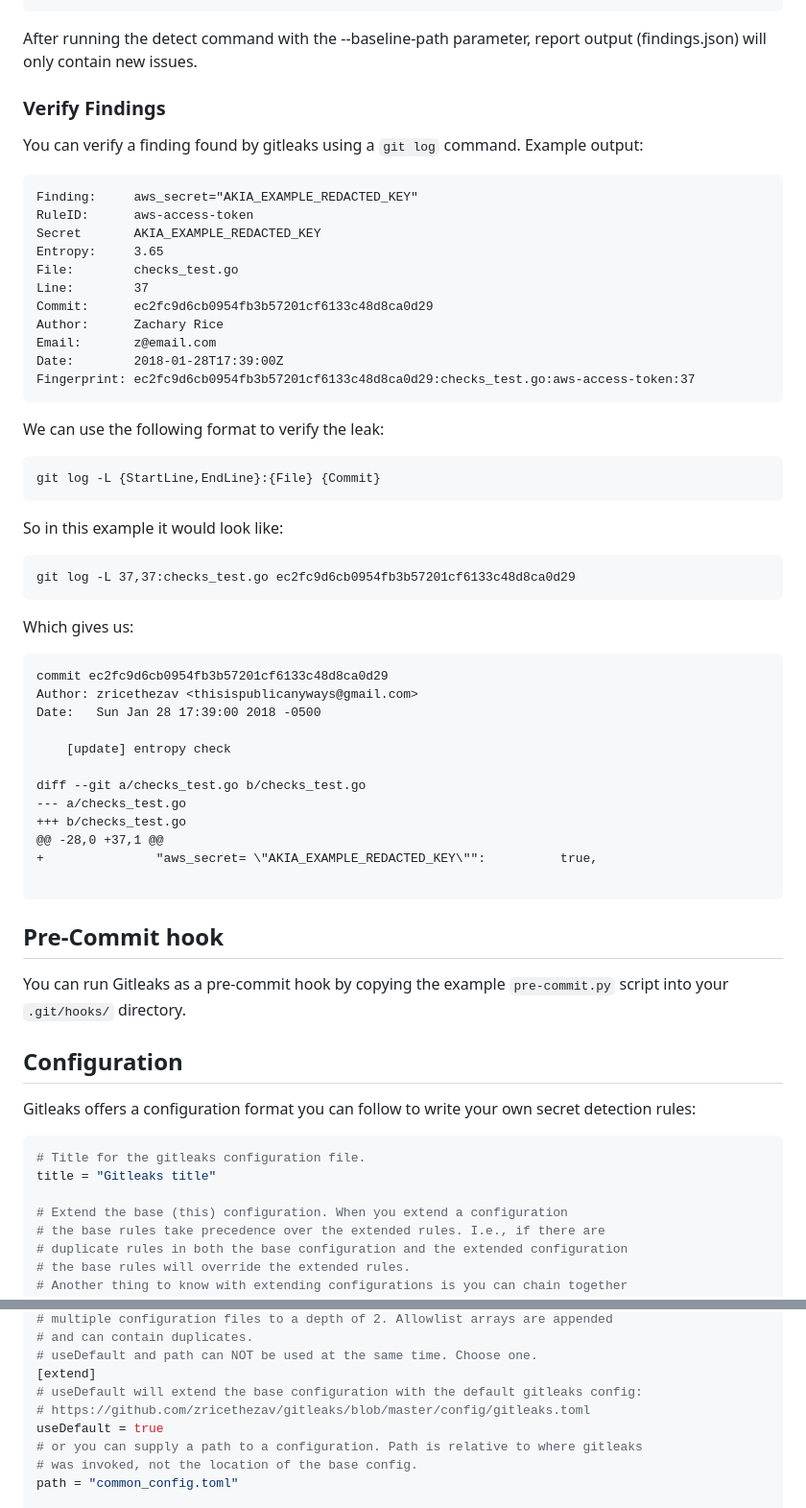
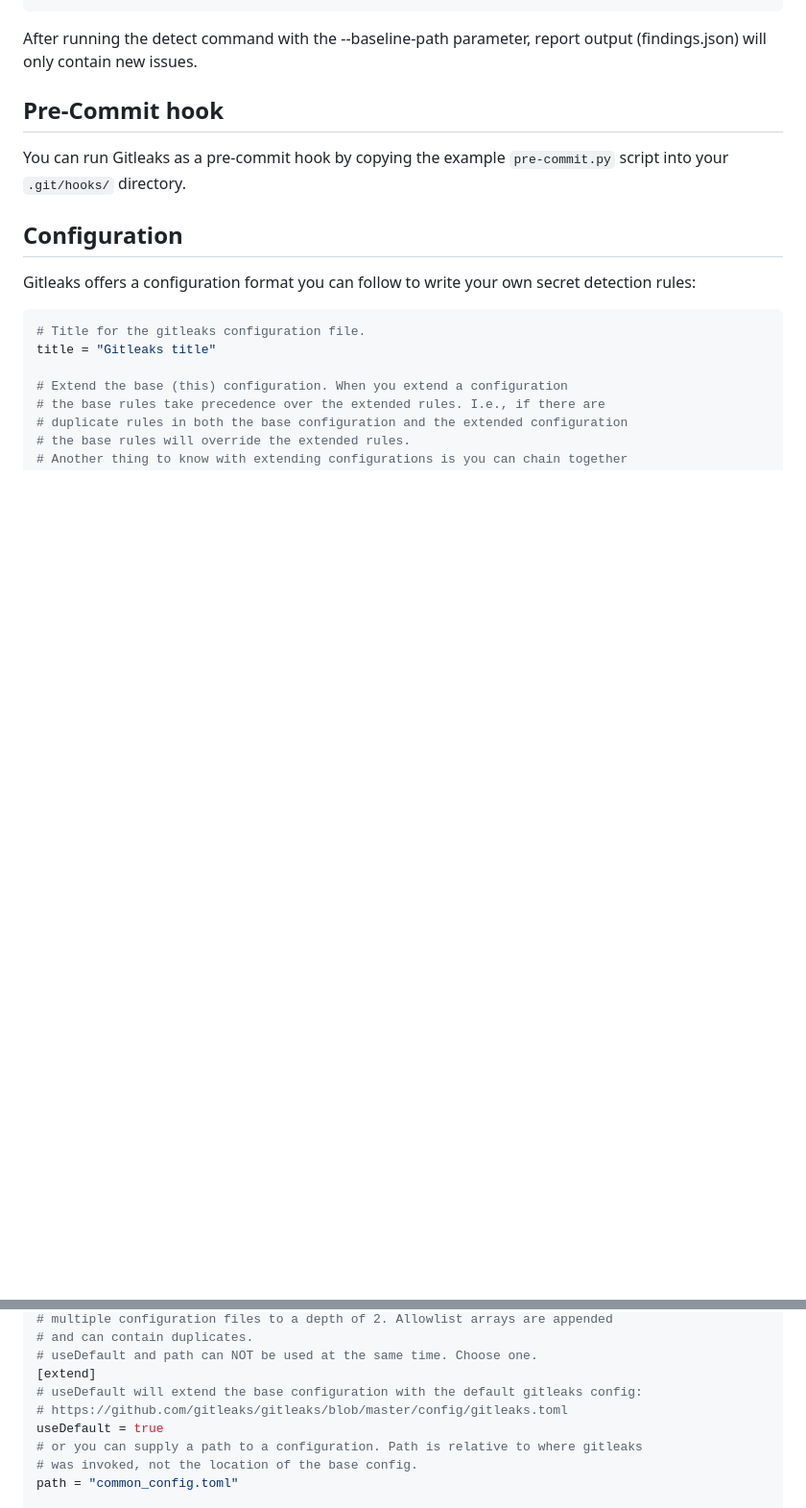
Before and after one commit to t22239007-max/Tiffany, a Markdown page: README.md, 2 parts joined by grey strips. Shown at 96% size. GitHub-like rendering; blank space fills up the shorter version.

````diff
--- a/README.md
+++ b/README.md
@@ -211,54 +208,6 @@ gitleaks detect --baseline-path gitleaks-report.json --report-path findings.json
 ```
 
 After running the detect command with the --baseline-path parameter, report output (findings.json) will only contain new issues.
-
-### Verify Findings
-
-You can verify a finding found by gitleaks using a `git log` command.
-Example output:
-
-```
-Finding:     aws_secret="AKIA_EXAMPLE_REDACTED_KEY"
-RuleID:      aws-access-token
-Secret       AKIA_EXAMPLE_REDACTED_KEY
-Entropy:     3.65
-File:        checks_test.go
-Line:        37
-Commit:      ec2fc9d6cb0954fb3b57201cf6133c48d8ca0d29
-Author:      Zachary Rice
-Email:       z@email.com
-Date:        2018-01-28T17:39:00Z
-Fingerprint: ec2fc9d6cb0954fb3b57201cf6133c48d8ca0d29:checks_test.go:aws-access-token:37
-```
-
-We can use the following format to verify the leak:
-
-```
-git log -L {StartLine,EndLine}:{File} {Commit}
-```
-
-So in this example it would look like:
-
-```
-git log -L 37,37:checks_test.go ec2fc9d6cb0954fb3b57201cf6133c48d8ca0d29
-```
-
-Which gives us:
-
-```
-commit ec2fc9d6cb0954fb3b57201cf6133c48d8ca0d29
-Author: zricethezav <thisispublicanyways@gmail.com>
-Date:   Sun Jan 28 17:39:00 2018 -0500
-
-    [update] entropy check
-
-diff --git a/checks_test.go b/checks_test.go
---- a/checks_test.go
-+++ b/checks_test.go
-@@ -28,0 +37,1 @@
-+               "aws_secret= \"AKIA_EXAMPLE_REDACTED_KEY\"":          true,
-
-```
 
 ## Pre-Commit hook
 
@@ -283,7 +232,7 @@ title = "Gitleaks title"
 # useDefault and path can NOT be used at the same time. Choose one.
 [extend]
 # useDefault will extend the base configuration with the default gitleaks config:
-# https://github.com/zricethezav/gitleaks/blob/master/config/gitleaks.toml
+# https://github.com/gitleaks/gitleaks/blob/master/config/gitleaks.toml
 useDefault = true
 # or you can supply a path to a configuration. Path is relative to where gitleaks
 # was invoked, not the location of the base config.
````
Also changed, not shown: other parts of README.md (+132 -91 lines).
